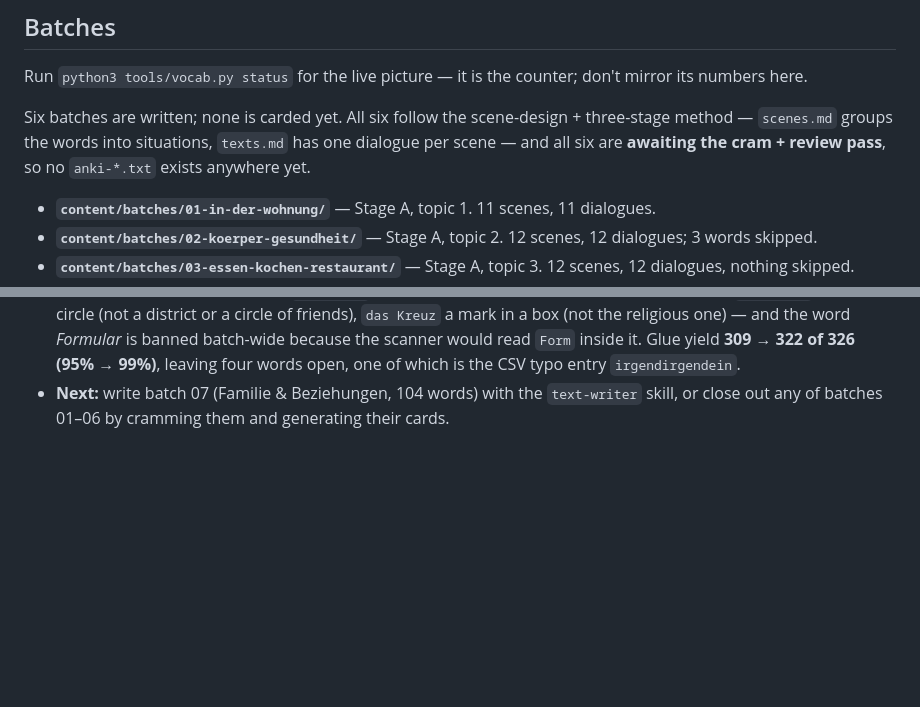
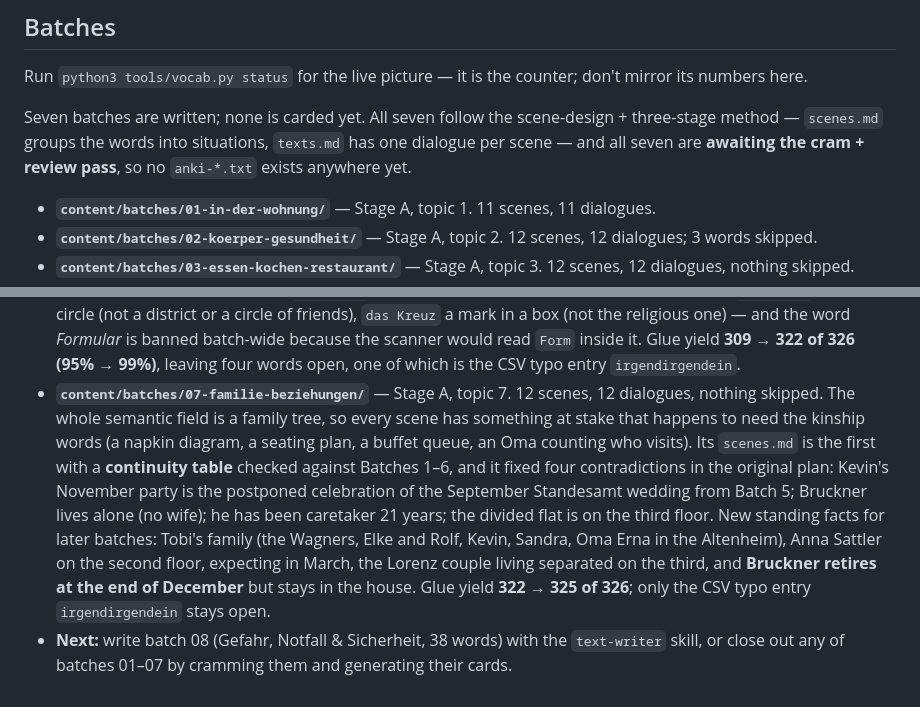
Before and after one commit to a-a-abramov/german, a Markdown page: README.md, 2 parts joined by grey strips. Rendered like a GitHub page; blank space fills up the shorter version.

Commit message:
README: register batch 07 and move Next to batch 08
Co-Authored-By: Claude Opus 5.5 <noreply@anthropic.com>

```diff
--- a/README.md
+++ b/README.md
@@ -201,9 +201,9 @@ not per batch: `vocab.py glue --open` lists what no finished text has used yet.
 Run `python3 tools/vocab.py status` for the live picture — it is the counter; don't mirror
 its numbers here.
 
-Six batches are written; none is carded yet. All six follow the scene-design +
+Seven batches are written; none is carded yet. All seven follow the scene-design +
 three-stage method — `scenes.md` groups the words into situations, `texts.md` has one
-dialogue per scene — and all six are **awaiting the cram + review pass**, so no
+dialogue per scene — and all seven are **awaiting the cram + review pass**, so no
 `anki-*.txt` exists anywhere yet.
 
 - **`content/batches/01-in-der-wohnung/`** — Stage A, topic 1. 11 scenes, 11 dialogues.
@@ -242,5 +242,19 @@ dialogue per scene — and all six are **awaiting the cram + review pass**, so n
   batch-wide because the scanner would read `Form` inside it. Glue yield **309 → 322 of
   326 (95% → 99%)**, leaving four words open, one of which is the CSV typo entry
   `irgendirgendein`.
-- **Next:** write batch 07 (Familie & Beziehungen, 104 words) with the `text-writer`
-  skill, or close out any of batches 01–06 by cramming them and generating their cards.
+- **`content/batches/07-familie-beziehungen/`** — Stage A, topic 7. 12 scenes, 12
+  dialogues, nothing skipped. The whole semantic field is a family tree, so every scene
+  has something at stake that happens to need the kinship words (a napkin diagram, a
+  seating plan, a buffet queue, an Oma counting who visits). Its `scenes.md` is the first
+  with a **continuity table** checked against Batches 1–6, and it fixed four
+  contradictions in the original plan: Kevin's November party is the postponed
+  celebration of the September Standesamt wedding from Batch 5; Bruckner lives alone (no
+  wife); he has been caretaker 21 years; the divided flat is on the third floor. New
+  standing facts for later batches: Tobi's family (the Wagners, Elke and Rolf, Kevin,
+  Sandra, Oma Erna in the Altenheim), Anna Sattler on the second floor, expecting in March,
+  the Lorenz couple living separated on the third, and **Bruckner retires at the end of
+  December** but stays in the house. Glue yield **322 → 325 of 326**; only the CSV typo
+  entry `irgendirgendein` stays open.
+- **Next:** write batch 08 (Gefahr, Notfall & Sicherheit, 38 words) with the
+  `text-writer` skill, or close out any of batches 01–07 by cramming them and generating
+  their cards.
```
